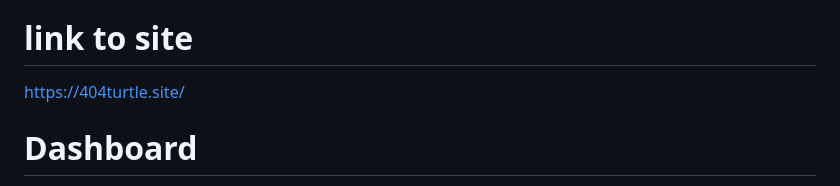
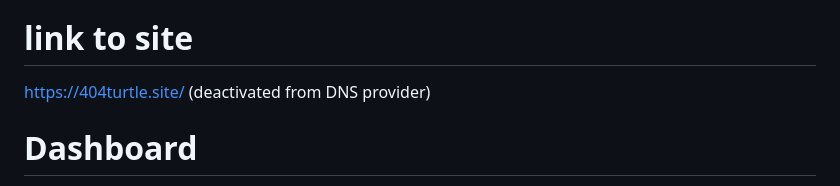
Before and after one commit to yyunshanli/404turtle-site, a Markdown page: README.md, the part around the change. Drawn GitHub-style.

Commit message:
Clarify site link status in README
Updated the site link to indicate it is deactivated.

```diff
--- a/README.md
+++ b/README.md
@@ -21,7 +21,7 @@ user: grader
 password: frogfrog
 
 # link to site
-https://404turtle.site/
+https://404turtle.site/ (deactivated from DNS provider)
 
 # Dashboard
 We built the dashboard around two goals: what users are doing on our site/using our site for and whether the site feels healthy and fast while they do it. The page has a quick stats bar on top and the charts underneath.
```
